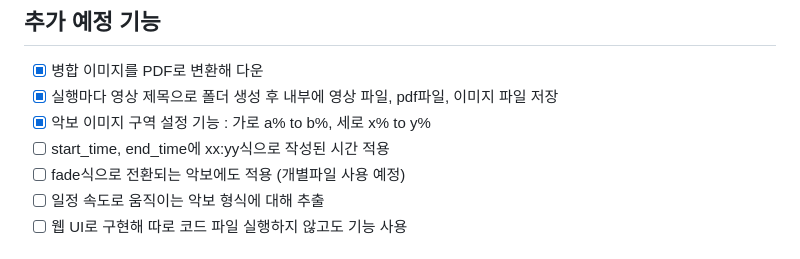
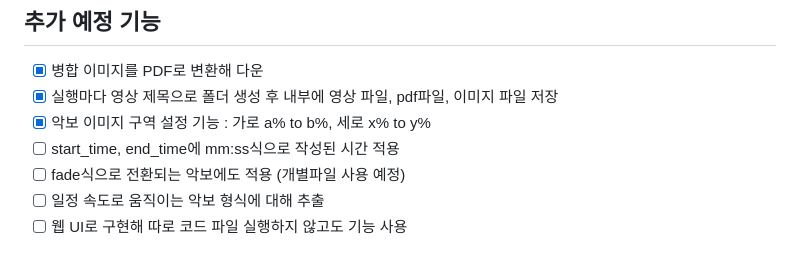
Before and after one commit to anoBand/youtube_score_capturer, a Markdown page: README.md, the part around the change. GitHub-like rendering.

```diff
--- a/README.md
+++ b/README.md
@@ -13,7 +13,7 @@ Korean comment supported. 한국어 주석 있음
 - [X] 병합 이미지를 PDF로 변환해 다운
 - [X] 실행마다 영상 제목으로 폴더 생성 후 내부에 영상 파일, pdf파일, 이미지 파일 저장
 - [X] 악보 이미지 구역 설정 기능 : 가로 a% to b%, 세로 x% to y%
-- [ ] start_time, end_time에 xx:yy식으로 작성된 시간 적용
+- [ ] start_time, end_time에 mm:ss식으로 작성된 시간 적용
 - [ ] fade식으로 전환되는 악보에도 적용 (개별파일 사용 예정)
 - [ ] 일정 속도로 움직이는 악보 형식에 대해 추출
 - [ ] 웹 UI로 구현해 따로 코드 파일 실행하지 않고도 기능 사용
```
